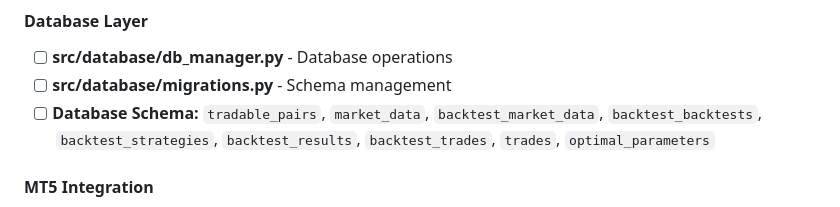
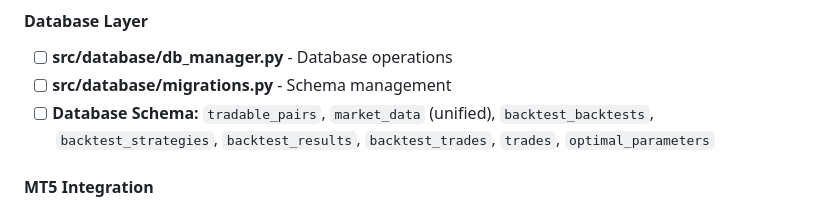
Before and after one commit to koimabrian/fx_trading_bot_modified, a Markdown page: IMPACT_ANALYSIS.md, the part around the change. Drawn GitHub-style.

```diff
--- a/IMPACT_ANALYSIS.md
+++ b/IMPACT_ANALYSIS.md
@@ -95,7 +95,7 @@ Use the checklist below to identify all affected components:
 #### Database Layer
 - [ ] **src/database/db_manager.py** - Database operations
 - [ ] **src/database/migrations.py** - Schema management
-- [ ] **Database Schema:** `tradable_pairs`, `market_data`, `backtest_market_data`, `backtest_backtests`, `backtest_strategies`, `backtest_results`, `backtest_trades`, `trades`, `optimal_parameters`
+- [ ] **Database Schema:** `tradable_pairs`, `market_data` (unified), `backtest_backtests`, `backtest_strategies`, `backtest_results`, `backtest_trades`, `trades`, `optimal_parameters`
 
 #### MT5 Integration
 - [ ] **src/mt5_connector.py** - MT5 API wrapper
```
Also changed, not shown: COMPONENTS.md (+6 -5 lines).
